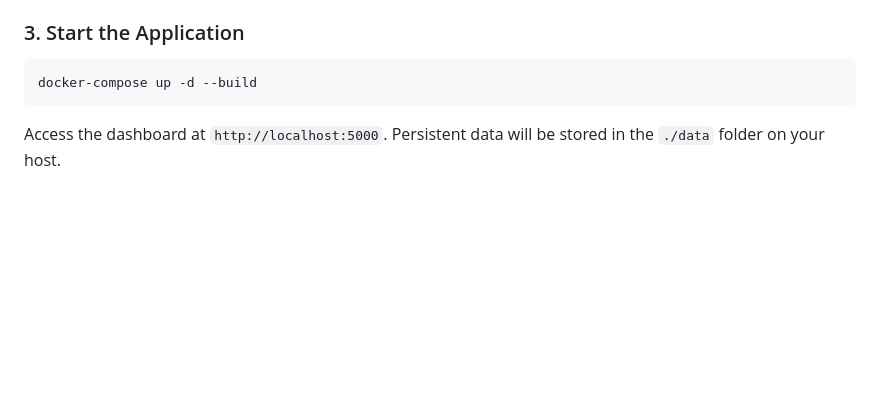
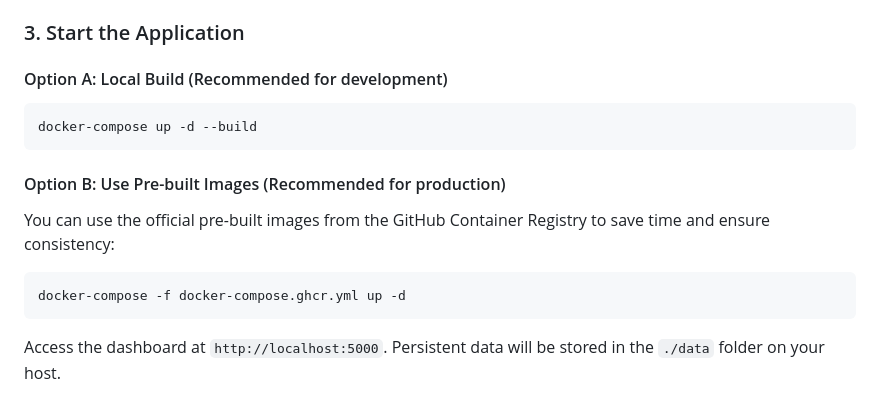
Before and after one commit to arumes31/mail-delivery-tester, a Markdown page: README.md, the part around the change. GitHub-like rendering; blank space fills up the shorter version.

Commit message:
Docs: Add GHCR deployment instructions to README

````diff
--- a/README.md
+++ b/README.md
@@ -57,8 +57,16 @@ cp .env.example .env
 - `ENABLE_PROXY`: Set to `true` if running behind a reverse proxy.
 
 ### 3. Start the Application
+
+#### Option A: Local Build (Recommended for development)
 ```bash
 docker-compose up -d --build
+```
+
+#### Option B: Use Pre-built Images (Recommended for production)
+You can use the official pre-built images from the GitHub Container Registry to save time and ensure consistency:
+```bash
+docker-compose -f docker-compose.ghcr.yml up -d
 ```
 
 Access the dashboard at `http://localhost:5000`. Persistent data will be stored in the `./data` folder on your host.
````
